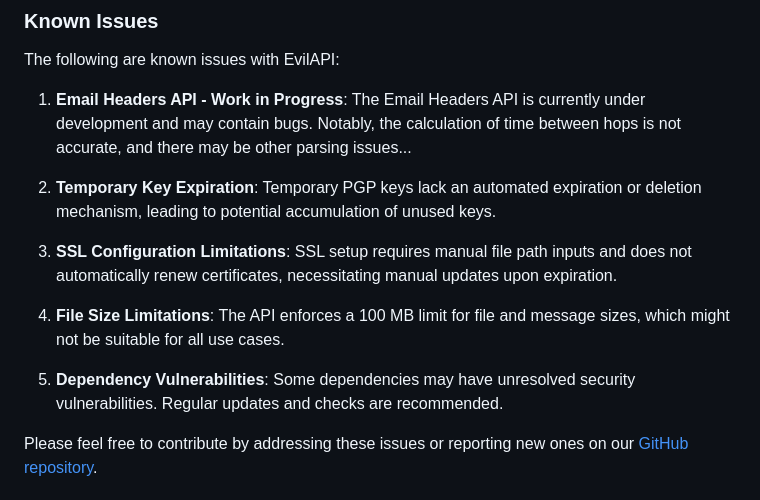
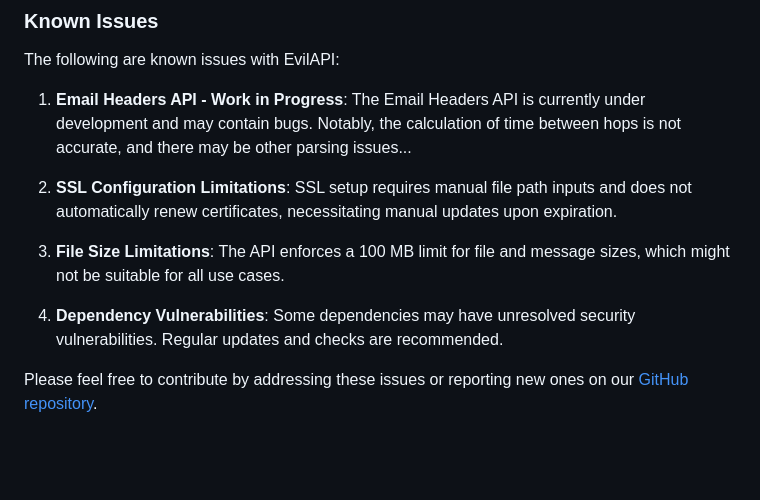
Before and after one commit to busybox42/evilapi, a Markdown page: README.md, the part around the change. GitHub-like rendering; blank space fills up the shorter version.

```diff
--- a/README.md
+++ b/README.md
@@ -48,13 +48,11 @@ The following are known issues with EvilAPI:
 
 1. **Email Headers API - Work in Progress**: The Email Headers API is currently under development and may contain bugs. Notably, the calculation of time between hops is not accurate, and there may be other parsing issues...
 
-2. **Temporary Key Expiration**: Temporary PGP keys lack an automated expiration or deletion mechanism, leading to potential accumulation of unused keys.
+2. **SSL Configuration Limitations**: SSL setup requires manual file path inputs and does not automatically renew certificates, necessitating manual updates upon expiration.
 
-3. **SSL Configuration Limitations**: SSL setup requires manual file path inputs and does not automatically renew certificates, necessitating manual updates upon expiration.
+3. **File Size Limitations**: The API enforces a 100 MB limit for file and message sizes, which might not be suitable for all use cases.
 
-4. **File Size Limitations**: The API enforces a 100 MB limit for file and message sizes, which might not be suitable for all use cases.
-
-5. **Dependency Vulnerabilities**: Some dependencies may have unresolved security vulnerabilities. Regular updates and checks are recommended.
+4. **Dependency Vulnerabilities**: Some dependencies may have unresolved security vulnerabilities. Regular updates and checks are recommended.
 
 Please feel free to contribute by addressing these issues or reporting new ones on our [GitHub repository](https://github.com/busybox42/evilapi).
 
```
